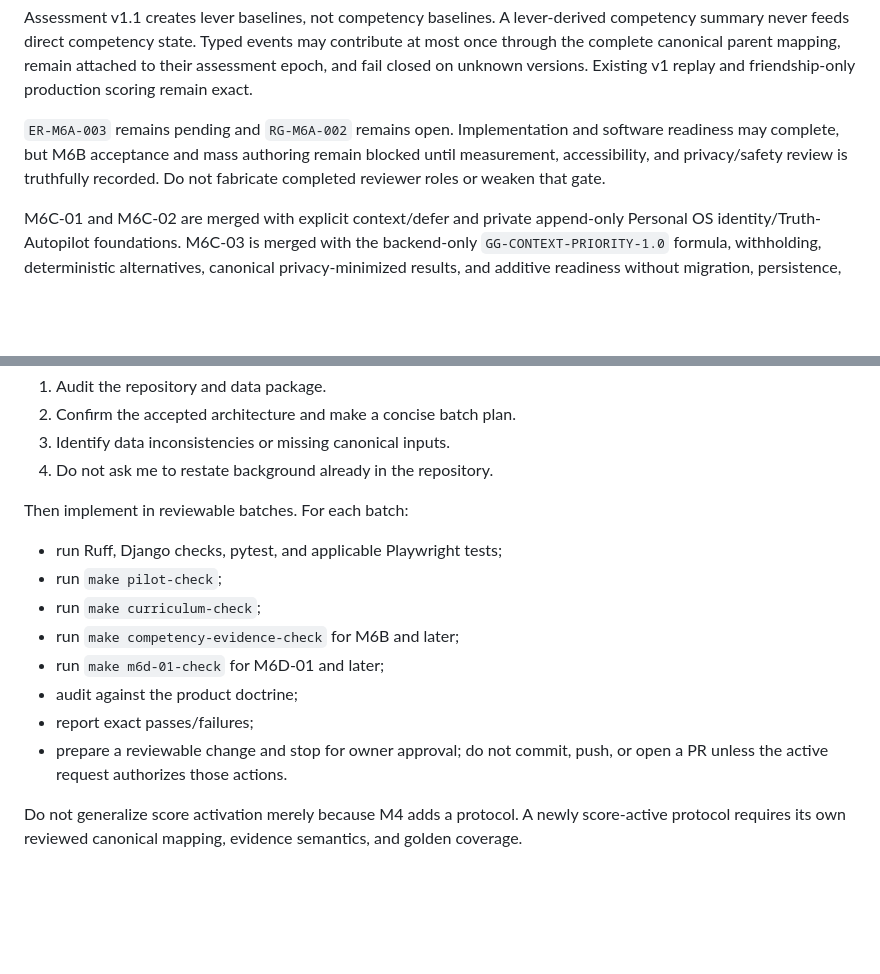
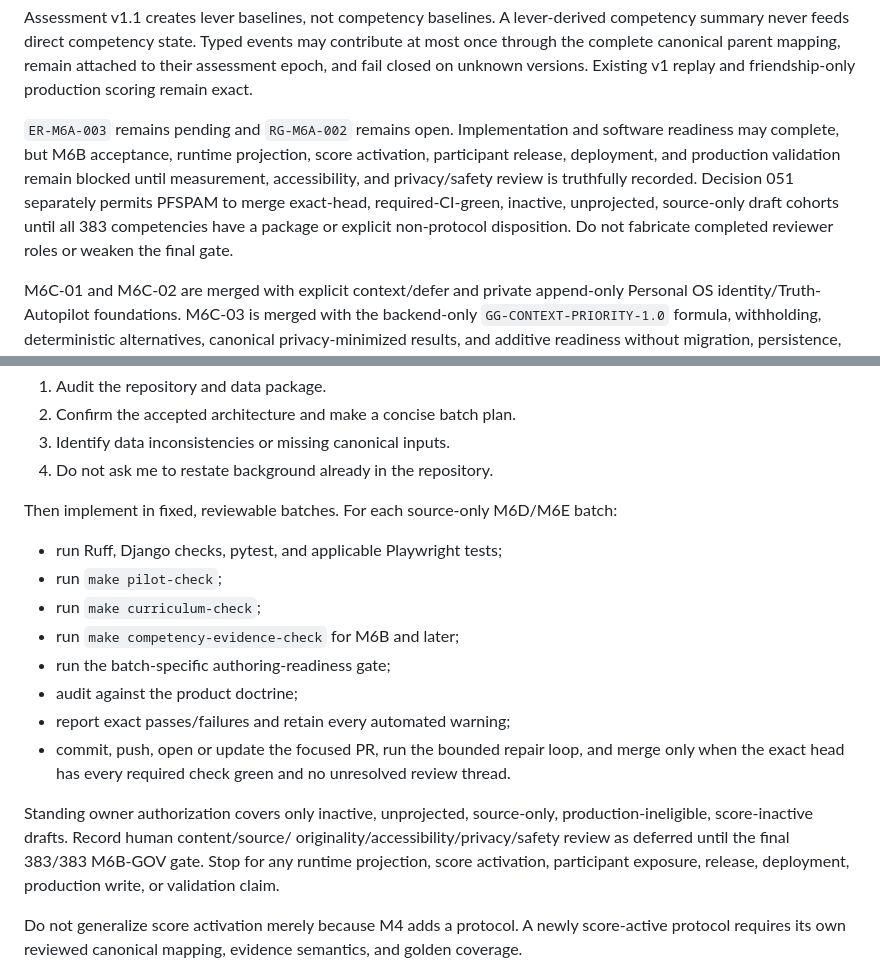
Before and after one commit to kpbianco/gitg-self-host, a Markdown page: HANDOFF_PROMPT.md, 2 parts joined by grey strips. Rendered like a GitHub page; blank space fills up the shorter version.

Commit message:
M6D-01: defer human review until 383/383 (HANDOFF_PROMPT.md)

```diff
--- a/HANDOFF_PROMPT.md
+++ b/HANDOFF_PROMPT.md
@@ -131,10 +131,13 @@ unknown versions. Existing v1 replay and friendship-only production scoring
 remain exact.
 
 `ER-M6A-003` remains pending and `RG-M6A-002` remains open. Implementation and
-software readiness may complete, but M6B acceptance and mass authoring remain
+software readiness may complete, but M6B acceptance, runtime projection, score
+activation, participant release, deployment, and production validation remain
 blocked until measurement, accessibility, and privacy/safety review is
-truthfully recorded. Do not fabricate completed reviewer roles or weaken that
-gate.
+truthfully recorded. Decision 051 separately permits PFSPAM to merge exact-head,
+required-CI-green, inactive, unprojected, source-only draft cohorts until all
+383 competencies have a package or explicit non-protocol disposition. Do not
+fabricate completed reviewer roles or weaken the final gate.
 
 M6C-01 and M6C-02 are merged with explicit context/defer and private append-only
 Personal OS identity/Truth-Autopilot foundations. M6C-03 is merged with the
@@ -168,16 +171,24 @@ Before changing code:
 3. Identify data inconsistencies or missing canonical inputs.
 4. Do not ask me to restate background already in the repository.
 
-Then implement in reviewable batches. For each batch:
+Then implement in fixed, reviewable batches. For each source-only M6D/M6E batch:
 - run Ruff, Django checks, pytest, and applicable Playwright tests;
 - run `make pilot-check`;
 - run `make curriculum-check`;
 - run `make competency-evidence-check` for M6B and later;
-- run `make m6d-01-check` for M6D-01 and later;
+- run the batch-specific authoring-readiness gate;
 - audit against the product doctrine;
-- report exact passes/failures;
-- prepare a reviewable change and stop for owner approval; do not commit, push,
-  or open a PR unless the active request authorizes those actions.
+- report exact passes/failures and retain every automated warning;
+- commit, push, open or update the focused PR, run the bounded repair loop, and
+  merge only when the exact head has every required check green and no
+  unresolved review thread.
+
+Standing owner authorization covers only inactive, unprojected, source-only,
+production-ineligible, score-inactive drafts. Record human content/source/
+originality/accessibility/privacy/safety review as deferred until the final
+383/383 M6B-GOV gate. Stop for any runtime projection, score activation,
+participant exposure, release, deployment, production write, or validation
+claim.
 
 Do not generalize score activation merely because M4 adds a protocol. A newly
 score-active protocol requires its own reviewed canonical mapping, evidence
```
